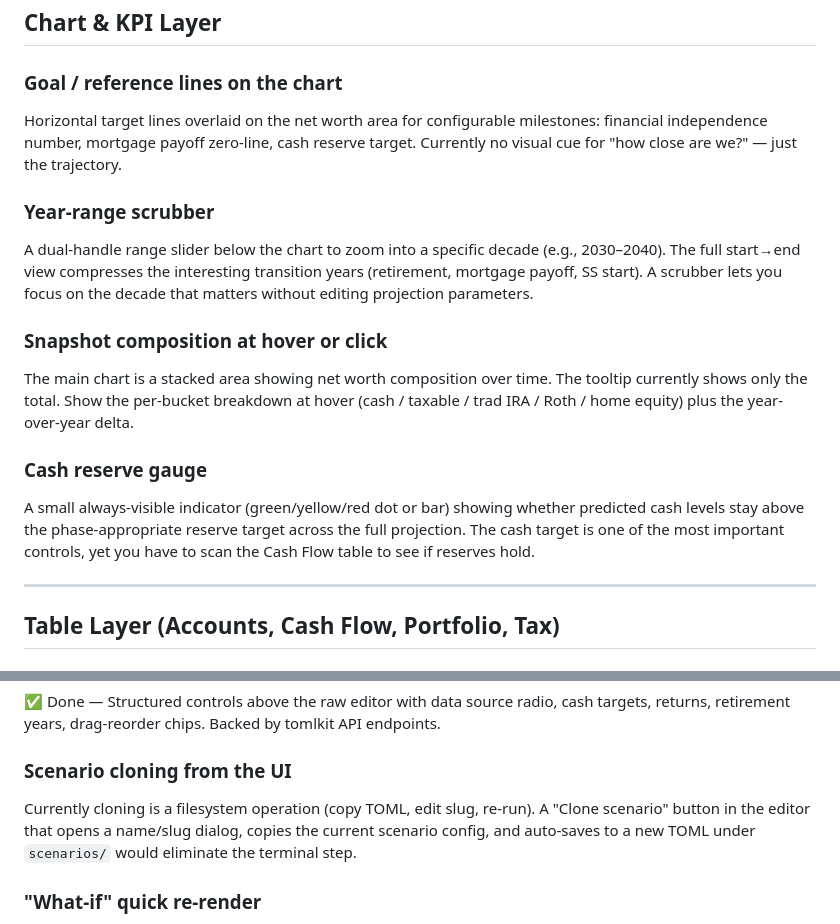
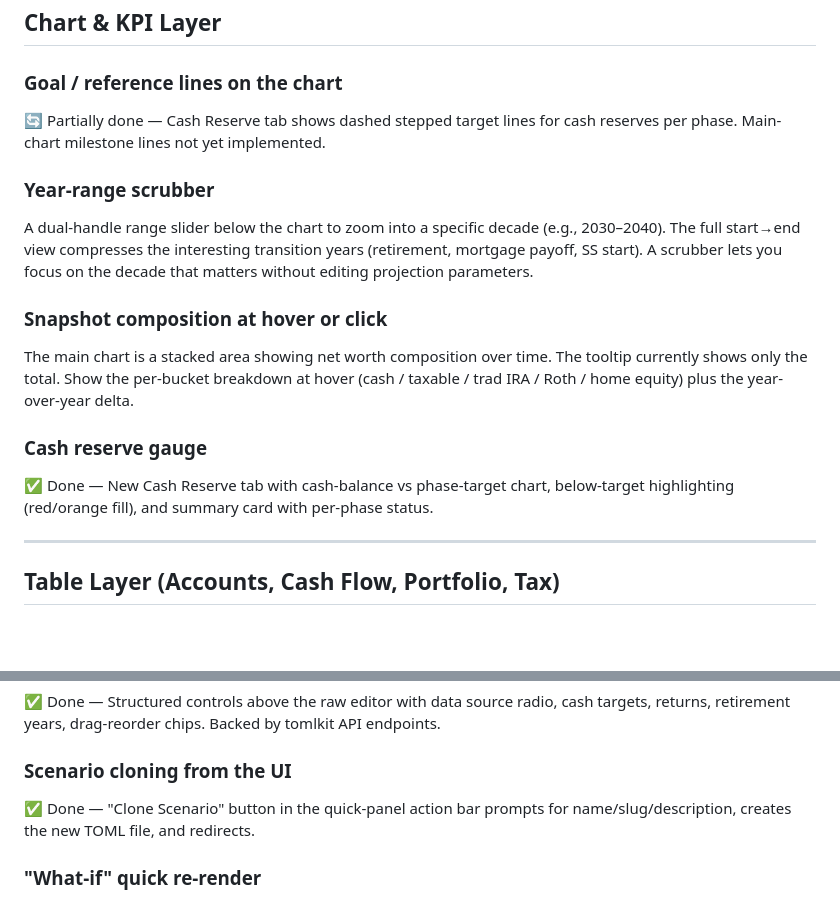
Before and after one commit to LemurTech/Net-Worth-Navigator, a Markdown page: docs/ui-ideas.md, 2 parts joined by grey strips. GitHub-like rendering; blank space fills up the shorter version.

```diff
--- a/docs/ui-ideas.md
+++ b/docs/ui-ideas.md
@@ -16,7 +16,7 @@
 ## Chart & KPI Layer
 
 ### Goal / reference lines on the chart
-Horizontal target lines overlaid on the net worth area for configurable milestones: financial independence number, mortgage payoff zero-line, cash reserve target. Currently no visual cue for "how close are we?" — just the trajectory.
+🔄 Partially done — Cash Reserve tab shows dashed stepped target lines for cash reserves per phase. Main-chart milestone lines not yet implemented.
 
 ### Year-range scrubber
 A dual-handle range slider below the chart to zoom into a specific decade (e.g., 2030–2040). The full start→end view compresses the interesting transition years (retirement, mortgage payoff, SS start). A scrubber lets you focus on the decade that matters without editing projection parameters.
@@ -25,7 +25,7 @@ A dual-handle range slider below the chart to zoom into a specific decade (e.g.,
 The main chart is a stacked area showing net worth composition over time. The tooltip currently shows only the total. Show the per-bucket breakdown at hover (cash / taxable / trad IRA / Roth / home equity) plus the year-over-year delta.
 
 ### Cash reserve gauge
-A small always-visible indicator (green/yellow/red dot or bar) showing whether predicted cash levels stay above the phase-appropriate reserve target across the full projection. The cash target is one of the most important controls, yet you have to scan the Cash Flow table to see if reserves hold.
+✅ Done — New Cash Reserve tab with cash-balance vs phase-target chart, below-target highlighting (red/orange fill), and summary card with per-phase status.
 
 ---
 
@@ -61,7 +61,7 @@ Left/right arrow to cycle scenarios, number keys to switch render modes (1=deter
 ✅ Done — Structured controls above the raw editor with data source radio, cash targets, returns, retirement years, drag-reorder chips. Backed by tomlkit API endpoints.
 
 ### Scenario cloning from the UI
-Currently cloning is a filesystem operation (copy TOML, edit slug, re-run). A "Clone scenario" button in the editor that opens a name/slug dialog, copies the current scenario config, and auto-saves to a new TOML under `scenarios/` would eliminate the terminal step.
+✅ Done — "Clone Scenario" button in the quick-panel action bar prompts for name/slug/description, creates the new TOML file, and redirects.
 
 ### "What-if" quick re-render
 One or two sliders (e.g., stock return ±, retirement year ±) that re-render only the deterministic chart in real-time — no full model run, just a live chart update. Useful for exploring sensitivity without committing to a new scenario TOML.
```
Also changed, not shown: docs/activeContext.md (+1 -1 lines), docs/progress.md (+3 -0 lines).
